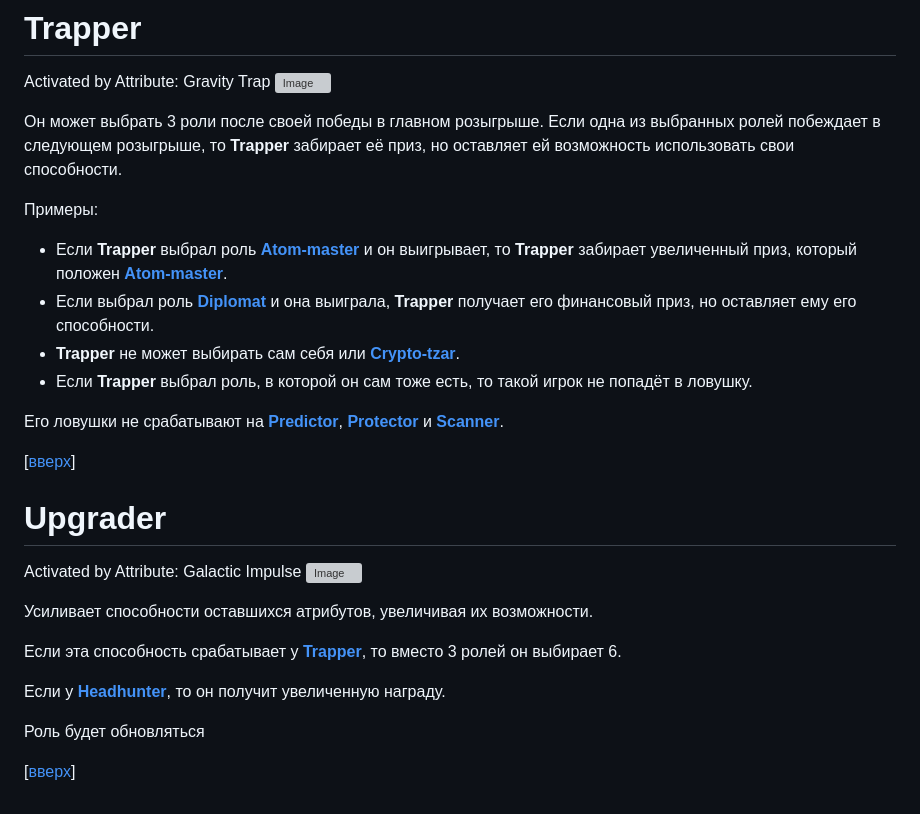
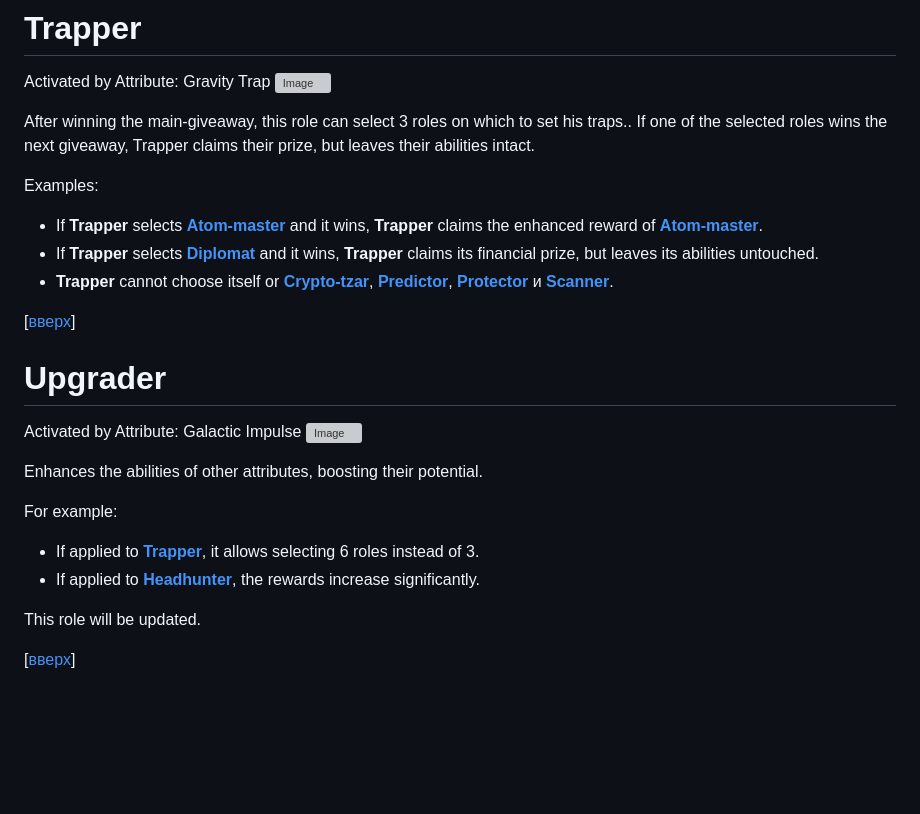
Before and after one commit to blajack/DeFi-Geek-NFT, a Markdown page: english.md, the part around the change printed below. GitHub-like rendering; blank space fills up the shorter version; grey boxes are pictures that could not be loaded.

```diff
--- a/english.md
+++ b/english.md
@@ -447,15 +441,12 @@ Activated by Attribute: Time Swapper
 Activated by Attribute: Gravity Trap
 ![Image](https://i.postimg.cc/J0M3kdxs/gravity-Trap.jpg)
 
-Он может выбрать 3 роли после своей победы в главном розыгрыше. Если одна из выбранных ролей побеждает в следующем розыгрыше, то **Trapper** забирает её приз, но оставляет ей возможность использовать свои способности.
+After winning the main-giveaway, this role can select 3 roles on which to set his traps.. If one of the selected roles wins the next giveaway, Trapper claims their prize, but leaves their abilities intact.
 
-Примеры:
-- Если **Trapper** выбрал роль [**Atom-master**](#atom-master) и он выигрывает, то **Trapper** забирает увеличенный приз, который положен [**Atom-master**](#atom-master).
-- Если выбрал роль [**Diplomat**](#diplomat) и она выиграла, **Trapper** получает его финансовый приз, но оставляет ему его способности.
-- **Trapper** не может выбирать сам себя или [**Crypto-tzar**](#crypto-tzar).
-- Если **Trapper** выбрал роль, в которой он сам тоже есть, то такой игрок не попадёт в ловушку.
-
-Его ловушки не срабатывают на [**Predictor**](#predictor), [**Protector**](#protector) и [**Scanner**](#scanner).
+Examples:
+- If **Trapper** selects [**Atom-master**](#atom-master) and it wins, **Trapper** claims the enhanced reward of [**Atom-master**](#atom-master).
+- If **Trapper** selects [**Diplomat**](#diplomat) and it wins, **Trapper** claims its financial prize, but leaves its abilities untouched.
+- **Trapper** cannot choose itself or [**Crypto-tzar**](#crypto-tzar), [**Predictor**](#predictor), [**Protector**](#protector) и [**Scanner**](#scanner).
 
 
 [[вверх](#список-ролей)]
@@ -465,12 +456,12 @@ Activated by Attribute: Gravity Trap
 Activated by Attribute: Galactic Impulse
 ![Image](https://i.postimg.cc/4ykLF55G/Galactic-Impulse.jpg)
 
-Усиливает способности оставшихся атрибутов, увеличивая их возможности.
+Enhances the abilities of other attributes, boosting their potential.
 
-Если эта способность срабатывает у [**Trapper**](#trapper), то вместо 3 ролей он выбирает 6.
+For example:
+- If applied to [**Trapper**](#trapper), it allows selecting 6 roles instead of 3.
+- If applied to [**Headhunter**](#headhunter), the rewards increase significantly.
 
-Если у [**Headhunter**](#headhunter), то он получит увеличенную награду.&nbsp;
-
-Роль будет обновляться
+This role will be updated.
 
 [[вверх](#список-ролей)]
```
Also changed, not shown: other parts of english.md (+15 -21 lines).
